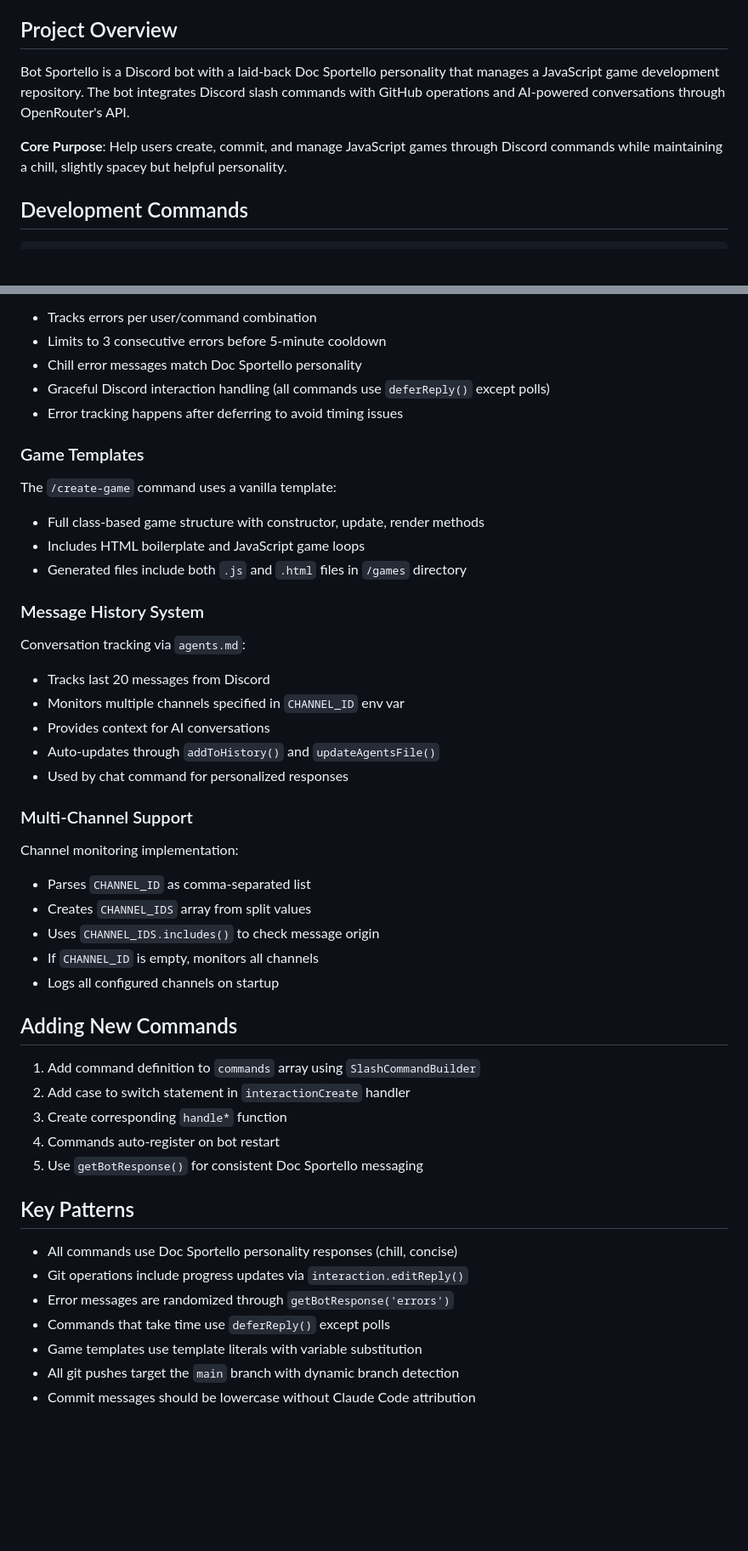
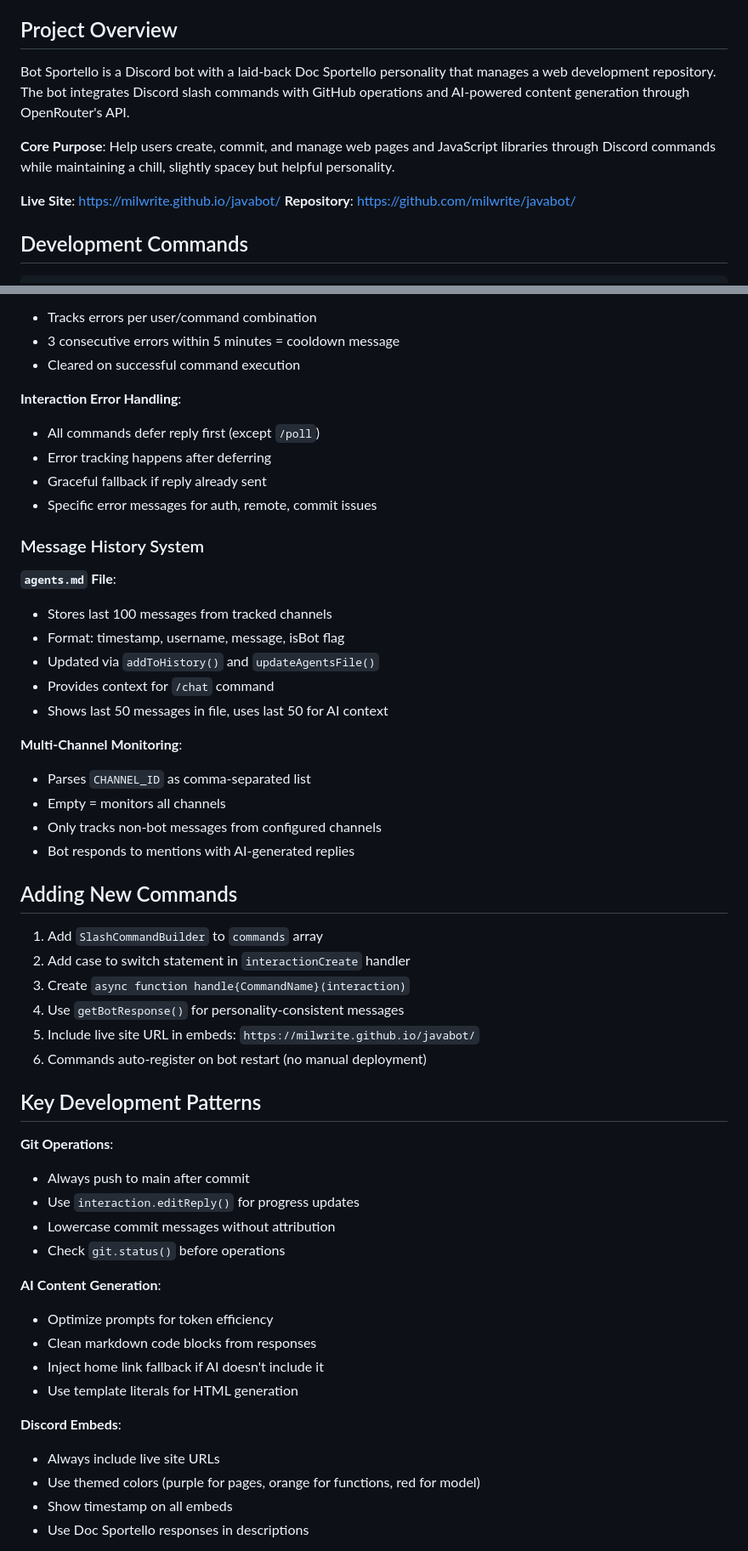
Before and after one commit to milwrite/javabot, a Markdown page: CLAUDE.md, 2 parts joined by grey strips. Shown at 85% size. Rendered like a GitHub page; blank space fills up the shorter version.

```diff
--- a/CLAUDE.md
+++ b/CLAUDE.md
@@ -4,9 +4,12 @@ This file provides guidance to Claude Code (claude.ai/code) when working with co
 
 ## Project Overview
 
-Bot Sportello is a Discord bot with a laid-back Doc Sportello personality that manages a JavaScript game development repository. The bot integrates Discord slash commands with GitHub operations and AI-powered conversations through OpenRouter's API.
+Bot Sportello is a Discord bot with a laid-back Doc Sportello personality that manages a web development repository. The bot integrates Discord slash commands with GitHub operations and AI-powered content generation through OpenRouter's API.
 
-**Core Purpose**: Help users create, commit, and manage JavaScript games through Discord commands while maintaining a chill, slightly spacey but helpful personality.
+**Core Purpose**: Help users create, commit, and manage web pages and JavaScript libraries through Discord commands while maintaining a chill, slightly spacey but helpful personality.
+
+**Live Site**: https://milwrite.github.io/javabot/
+**Repository**: https://github.com/milwrite/javabot/
 
 ## Development Commands
 
@@ -90,48 +165,54 @@ Implements error loop prevention:
 - Tracks errors per user/command combination
-- Limits to 3 consecutive errors before 5-minute cooldown
-- Chill error messages match Doc Sportello personality
-- Graceful Discord interaction handling (all commands use `deferReply()` except polls)
-- Error tracking happens after deferring to avoid timing issues
+- 3 consecutive errors within 5 minutes = cooldown message
+- Cleared on successful command execution
 
-### Game Templates
-
-The `/create-game` command uses a vanilla template:
-- Full class-based game structure with constructor, update, render methods
-- Includes HTML boilerplate and JavaScript game loops
-- Generated files include both `.js` and `.html` files in `/games` directory
+**Interaction Error Handling**:
+- All commands defer reply first (except `/poll`)
+- Error tracking happens after deferring
+- Graceful fallback if reply already sent
+- Specific error messages for auth, remote, commit issues
 
 ### Message History System
 
-Conversation tracking via `agents.md`:
-- Tracks last 20 messages from Discord
-- Monitors multiple channels specified in `CHANNEL_ID` env var
-- Provides context for AI conversations
-- Auto-updates through `addToHistory()` and `updateAgentsFile()`
-- Used by chat command for personalized responses
+**`agents.md` File**:
+- Stores last 100 messages from tracked channels
+- Format: timestamp, username, message, isBot flag
+- Updated via `addToHistory()` and `updateAgentsFile()`
+- Provides context for `/chat` command
+- Shows last 50 messages in file, uses last 50 for AI context
 
-### Multi-Channel Support
-
-Channel monitoring implementation:
+**Multi-Channel Monitoring**:
 - Parses `CHANNEL_ID` as comma-separated list
-- Creates `CHANNEL_IDS` array from split values
-- Uses `CHANNEL_IDS.includes()` to check message origin
-- If `CHANNEL_ID` is empty, monitors all channels
-- Logs all configured channels on startup
+- Empty = monitors all channels
+- Only tracks non-bot messages from configured channels
+- Bot responds to mentions with AI-generated replies
 
 ## Adding New Commands
 
-1. Add command definition to `commands` array using `SlashCommandBuilder`
+1. Add `SlashCommandBuilder` to `commands` array
 2. Add case to switch statement in `interactionCreate` handler
-3. Create corresponding `handle*` function
-4. Commands auto-register on bot restart
-5. Use `getBotResponse()` for consistent Doc Sportello messaging
+3. Create `async function handle{CommandName}(interaction)`
+4. Use `getBotResponse()` for personality-consistent messages
+5. Include live site URL in embeds: `https://milwrite.github.io/javabot/`
+6. Commands auto-register on bot restart (no manual deployment)
 
-## Key Patterns
+## Key Development Patterns
 
-- All commands use Doc Sportello personality responses (chill, concise)
-- Git operations include progress updates via `interaction.editReply()`
-- Error messages are randomized through `getBotResponse('errors')`
-- Commands that take time use `deferReply()` except polls
-- Game templates use template literals with variable substitution
-- All git pushes target the `main` branch with dynamic branch detection
-- Commit messages should be lowercase without Claude Code attribution
+**Git Operations**:
+- Always push to main after commit
+- Use `interaction.editReply()` for progress updates
+- Lowercase commit messages without attribution
+- Check `git.status()` before operations
+
+**AI Content Generation**:
+- Optimize prompts for token efficiency
+- Clean markdown code blocks from responses
+- Inject home link fallback if AI doesn't include it
+- Use template literals for HTML generation
+
+**Discord Embeds**:
+- Always include live site URLs
+- Use themed colors (purple for pages, orange for functions, red for model)
+- Show timestamp on all embeds
+- Use Doc Sportello responses in descriptions
+
```
Also changed, not shown: other parts of CLAUDE.md (+137 -45 lines).
